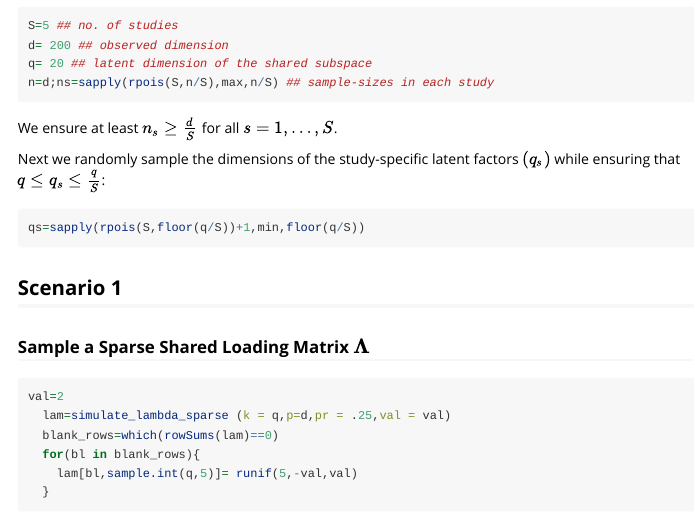
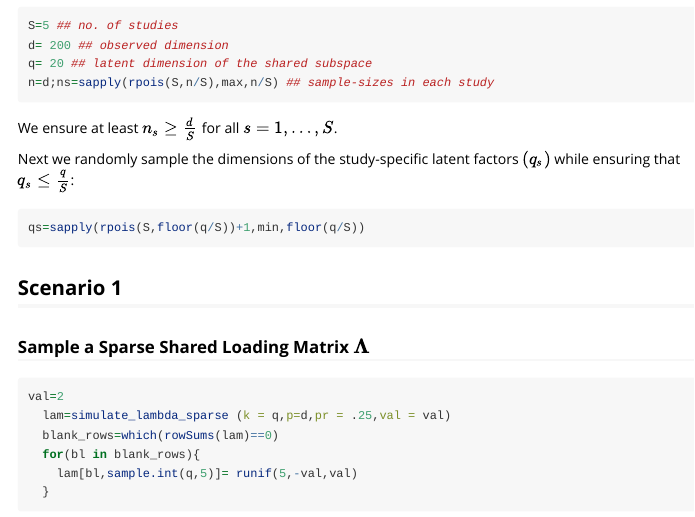
Before and after one commit to noirritchandra/SUFA, an R Markdown document (vignettes/Intro_simulation.Rmd): the page in a window 1100 px wide, from 560 px down. Rendered offline with R 4.5, knitr and Pandoc, with nearby package versions; some code elsewhere in the file could not run offline; long lines of code are wrapped.

Commit message:
fix typo in simulation vignette

````diff
--- a/vignettes/Intro_simulation.Rmd
+++ b/vignettes/Intro_simulation.Rmd
@@ -52,7 +52,7 @@ n=d;ns=sapply(rpois(S,n/S),max,n/S) ## sample-sizes in each study
 
 We ensure at least $n_{s}\geq \frac {d} {S}$ for all $s=1,\dots,S$.
 
-Next we randomly sample the dimensions of the study-specific latent factors $(q_{s})$ while ensuring that $q\leq q_{s} \leq \frac{q}{S}$:
+Next we randomly sample the dimensions of the study-specific latent factors $(q_{s})$ while ensuring that $q_{s} \leq \frac{q}{S}$:
 
 ```{r set_dimension_latent}
 qs=sapply(rpois(S,floor(q/S))+1,min,floor(q/S))
````
